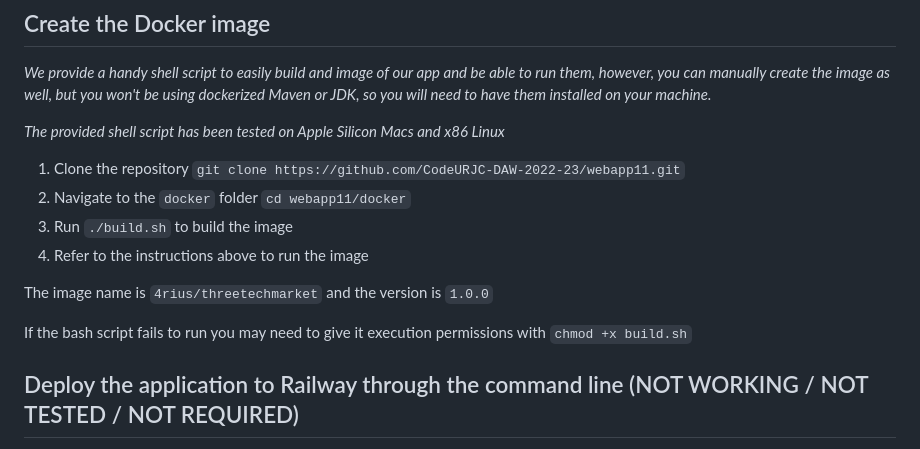
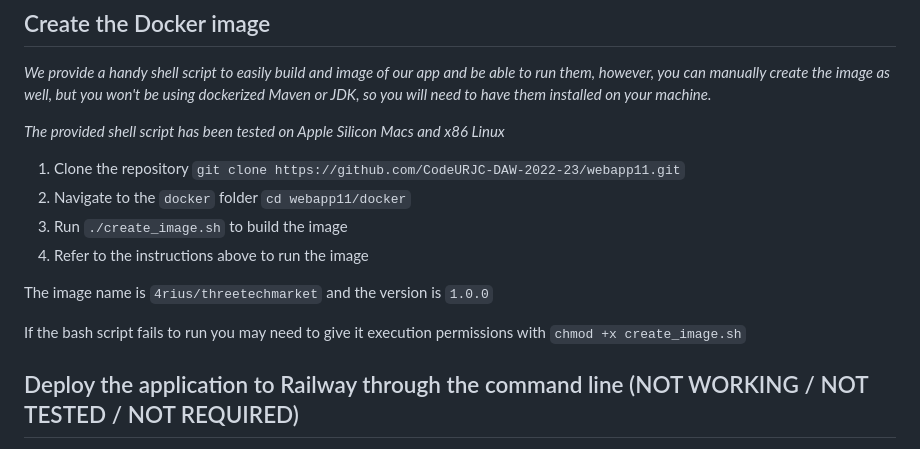
Before and after one commit to CodeURJC-DAW-2022-23/webapp11, a Markdown page: README.md, the part around the change. Rendered like a GitHub page.

```diff
--- a/README.md
+++ b/README.md
@@ -660,12 +660,12 @@ If everything is ok you should see 1 container running:
 
 1. Clone the repository `git clone https://github.com/CodeURJC-DAW-2022-23/webapp11.git`
 2. Navigate to the `docker` folder `cd webapp11/docker`
-3. Run `./build.sh` to build the image
+3. Run `./create_image.sh` to build the image
 4. Refer to the instructions above to run the image
 
 The image name is `4rius/threetechmarket` and the version is `1.0.0`
 
-If the bash script fails to run you may need to give it execution permissions with `chmod +x build.sh`
+If the bash script fails to run you may need to give it execution permissions with `chmod +x create_image.sh`
 
 ## Deploy the application to Railway through the command line (NOT WORKING / NOT TESTED / NOT REQUIRED)
 
```
